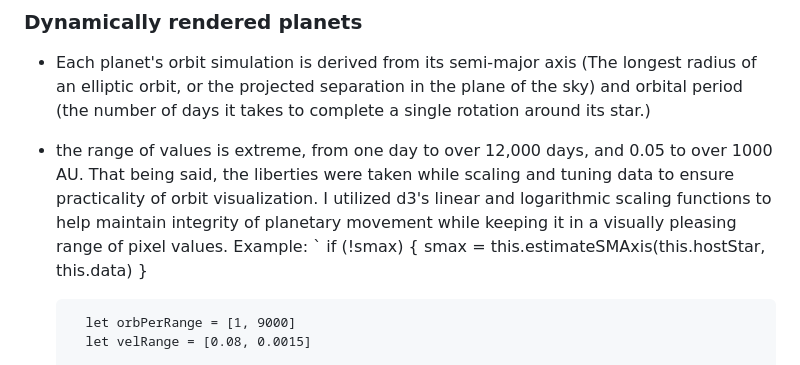
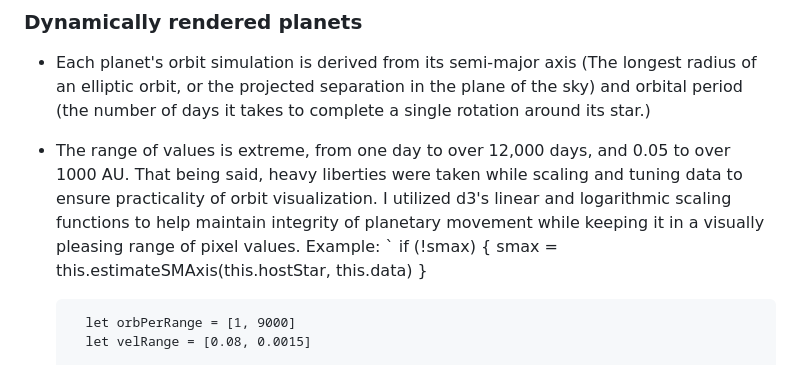
Before and after one commit to acheung-94/exoplanet-explorer, a Markdown page: README.md, the part around the change. GitHub-like rendering.

```diff
--- a/README.md
+++ b/README.md
@@ -20,7 +20,7 @@ Stylistically, this app draws heavy inspiration from Star Trek: The Next Generat
 
 ### Dynamically rendered planets
 - Each planet's orbit simulation is derived from its semi-major axis (The longest radius of an elliptic orbit, or the projected separation in the plane of the sky) and orbital period (the number of days it takes to complete a single rotation around its star.)
-- the range of values is extreme, from one day to over 12,000 days, and  0.05 to over 1000 AU. That being said, the liberties were taken while scaling and tuning data to ensure practicality of orbit visualization. I utilized d3's linear and logarithmic scaling functions to help maintain integrity of planetary movement while keeping it in a visually pleasing range of pixel values.
+- The range of values is extreme, from one day to over 12,000 days, and  0.05 to over 1000 AU. That being said, heavy liberties were taken while scaling and tuning data to ensure practicality of orbit visualization. I utilized d3's linear and logarithmic scaling functions to help maintain integrity of planetary movement while keeping it in a visually pleasing range of pixel values.
 Example:
 `
         if (!smax) {
```
